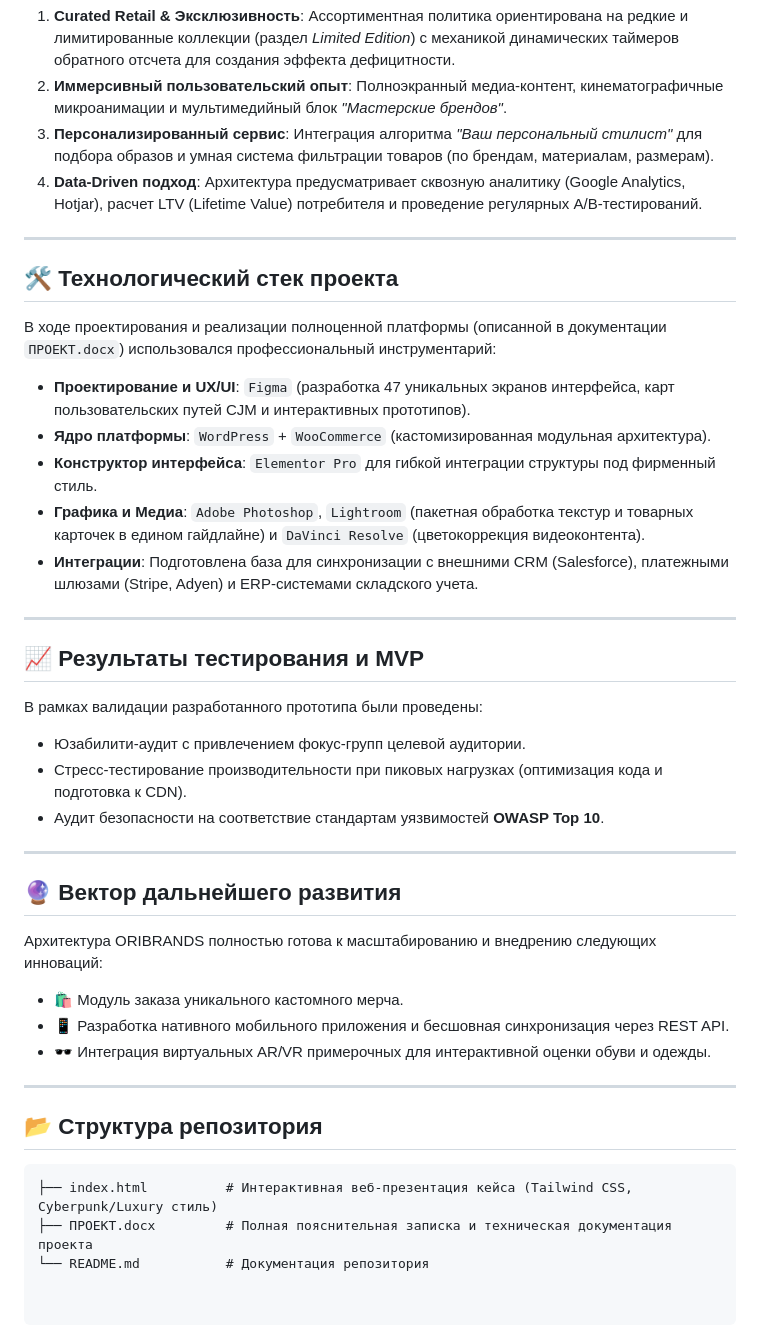
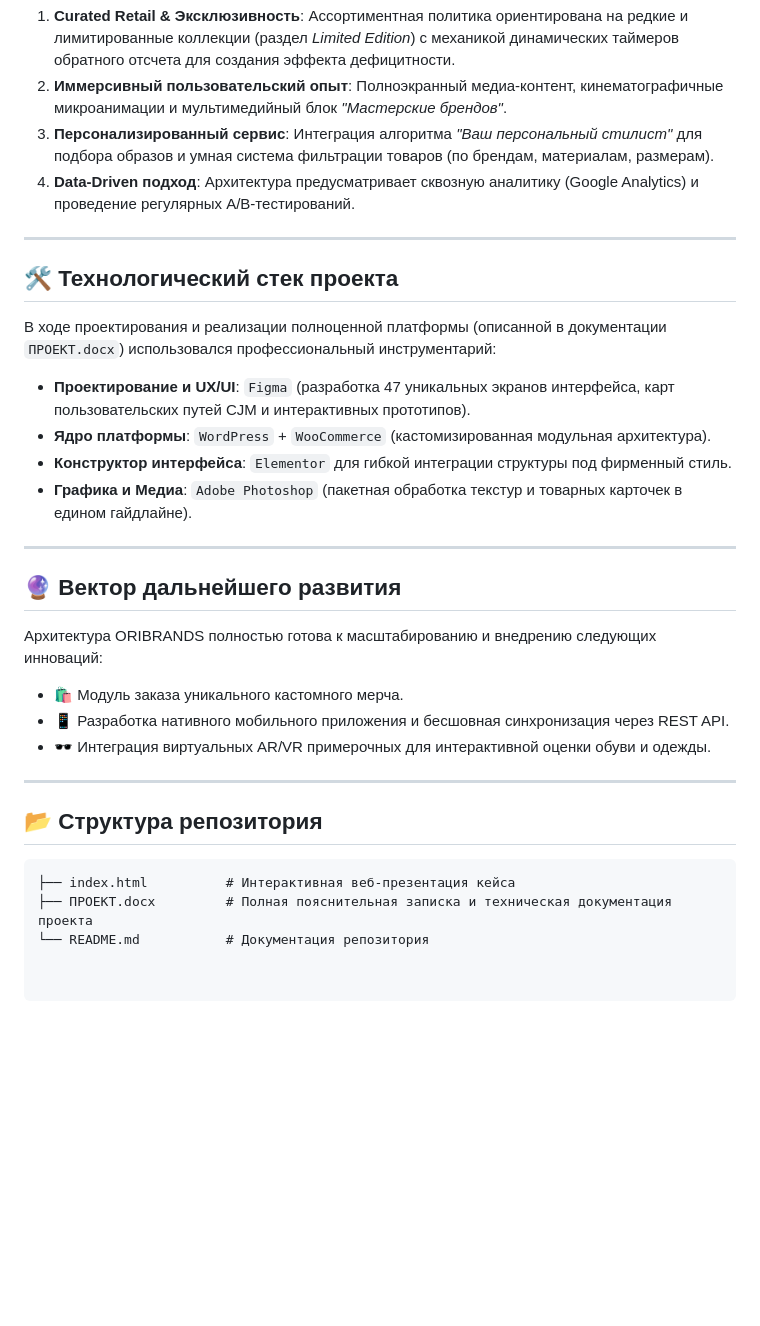
Before and after one commit to zarabotal-narulil/Oribrands, a Markdown page: README.md, the part around the change. GitHub-like rendering; blank space fills up the shorter version.

````diff
--- a/README.md
+++ b/README.md
@@ -27,7 +27,7 @@
 1. **Curated Retail & Эксклюзивность**: Ассортиментная политика ориентирована на редкие и лимитированные коллекции (раздел *Limited Edition*) с механикой динамических таймеров обратного отсчета для создания эффекта дефицитности.
 2. **Иммерсивный пользовательский опыт**: Полноэкранный медиа-контент, кинематографичные микроанимации и мультимедийный блок *"Мастерские брендов"*.
 3. **Персонализированный сервис**: Интеграция алгоритма *"Ваш персональный стилист"* для подбора образов и умная система фильтрации товаров (по брендам, материалам, размерам).
-4. **Data-Driven подход**: Архитектура предусматривает сквозную аналитику (Google Analytics, Hotjar), расчет LTV (Lifetime Value) потребителя и проведение регулярных A/B-тестирований.
+4. **Data-Driven подход**: Архитектура предусматривает сквозную аналитику (Google Analytics) и проведение регулярных A/B-тестирований.
 
 ---
 
@@ -37,20 +37,11 @@
 
 * **Проектирование и UX/UI**: `Figma` (разработка 47 уникальных экранов интерфейса, карт пользовательских путей CJM и интерактивных прототипов).
 * **Ядро платформы**: `WordPress` + `WooCommerce` (кастомизированная модульная архитектура).
-* **Конструктор интерфейса**: `Elementor Pro` для гибкой интеграции структуры под фирменный стиль.
-* **Графика и Медиа**: `Adobe Photoshop`, `Lightroom` (пакетная обработка текстур и товарных карточек в едином гайдлайне) и `DaVinci Resolve` (цветокоррекция видеоконтента).
-* **Интеграции**: Подготовлена база для синхронизации с внешними CRM (Salesforce), платежными шлюзами (Stripe, Adyen) и ERP-системами складского учета.
+* **Конструктор интерфейса**: `Elementor` для гибкой интеграции структуры под фирменный стиль.
+* **Графика и Медиа**: `Adobe Photoshop` (пакетная обработка текстур и товарных карточек в едином гайдлайне).
 
 ---
 
-## 📈 Результаты тестирования и MVP
-
-В рамках валидации разработанного прототипа были проведены:
-* Юзабилити-аудит с привлечением фокус-групп целевой аудитории.
-* Стресс-тестирование производительности при пиковых нагрузках (оптимизация кода и подготовка к CDN).
-* Аудит безопасности на соответствие стандартам уязвимостей **OWASP Top 10**.
-
----
 
 ## 🔮 Вектор дальнейшего развития
 
@@ -64,6 +55,6 @@
 ## 📂 Структура репозитория
 
 ```text
-├── index.html          # Интерактивная веб-презентация кейса (Tailwind CSS, Cyberpunk/Luxury стиль)
+├── index.html          # Интерактивная веб-презентация кейса
 ├── ПРОЕКТ.docx         # Полная пояснительная записка и техническая документация проекта
 └── README.md           # Документация репозитория
````
